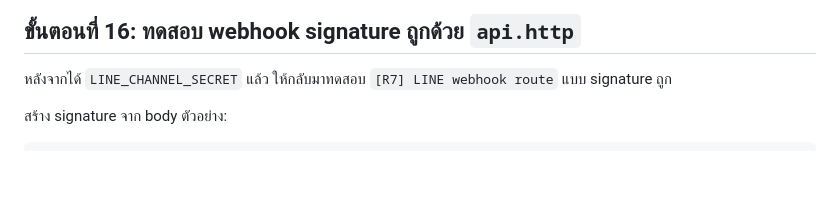
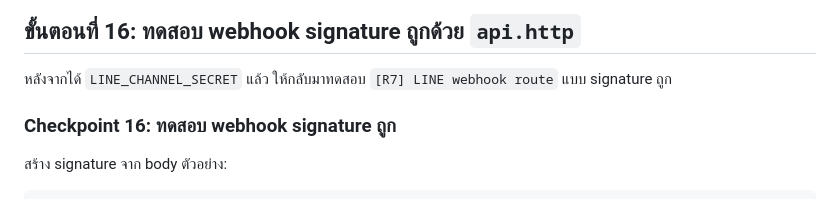
Before and after one commit to dookda/cmu_workshop_line_ai, a Markdown page: README.md, the part around the change. Rendered like a GitHub page; blank space fills up the shorter version.

Commit message:
Add section for testing webhook signature validity in README

````diff
--- a/README.md
+++ b/README.md
@@ -1296,6 +1296,8 @@ AI
 
 หลังจากได้ `LINE_CHANNEL_SECRET` แล้ว ให้กลับมาทดสอบ `[R7] LINE webhook route` แบบ signature ถูก
 
+### Checkpoint 16: ทดสอบ webhook signature ถูก
+
 สร้าง signature จาก body ตัวอย่าง:
 
 ```bash
````
